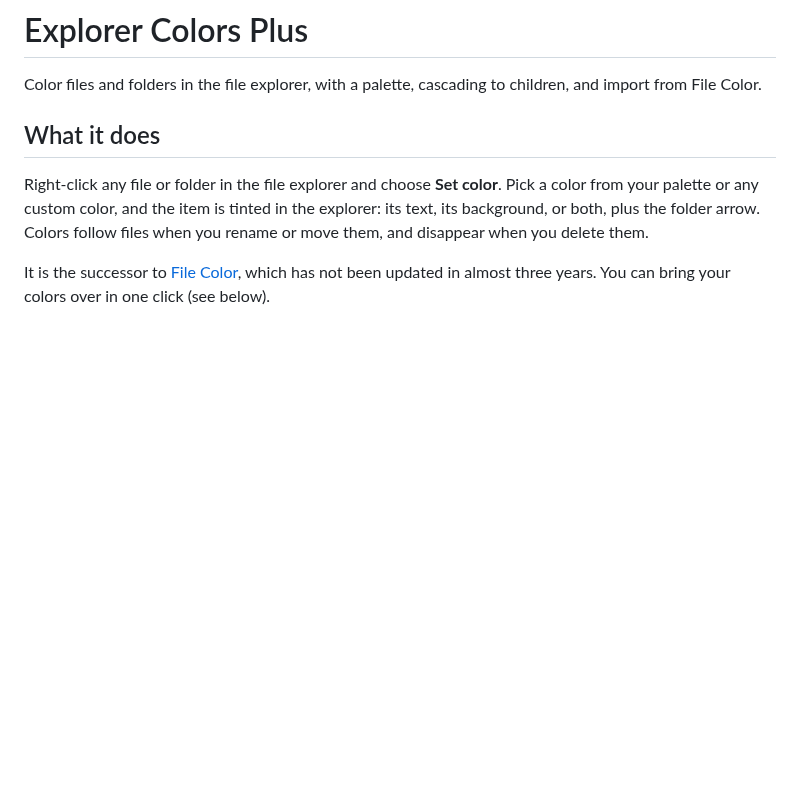
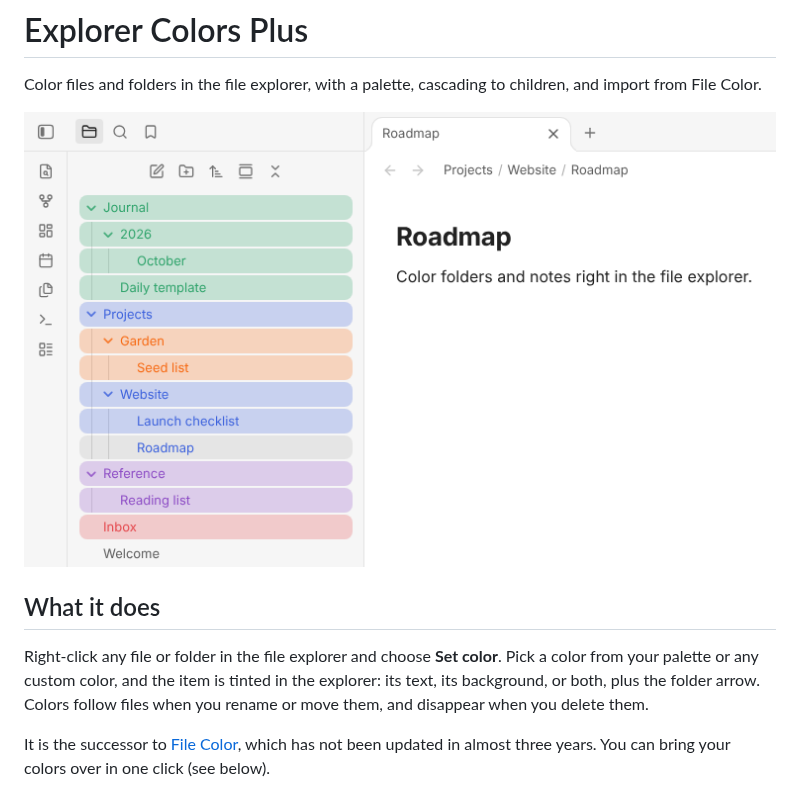
Before and after one commit to perezamadorluisenrique-gif/explorer-colors-plus, a Markdown page: README.md, the part around the change. GitHub-like rendering; pictures changed too: docs/screenshot.png (added); blank space fills up the shorter version.

Commit message:
README: add a screenshot (#9)
Claude-Session: https://claude.ai/code/session_014h2a1hNBZMv9voXQD1WCAy

Co-authored-by: Siulved54 <noreply@users.noreply.github.com>
Co-authored-by: Claude Sonnet 5.5 <noreply@anthropic.com>

```diff
--- a/README.md
+++ b/README.md
@@ -1,6 +1,8 @@
 # Explorer Colors Plus
 
 Color files and folders in the file explorer, with a palette, cascading to children, and import from File Color.
+
+![Files and folders colored in the Obsidian file explorer](docs/screenshot.png)
 
 ## What it does
 
```
